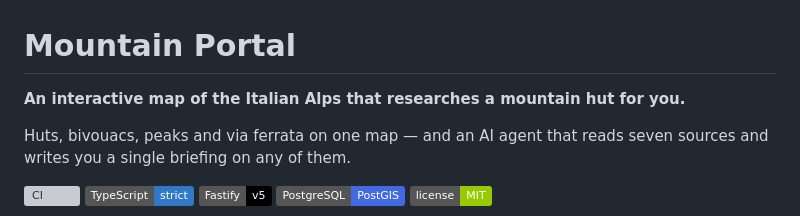
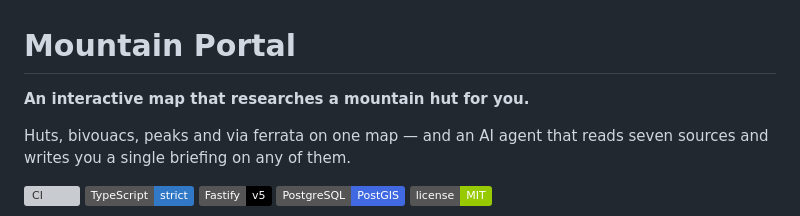
Before and after one commit to DaniMeri02/mountain-project, a Markdown page: README.md, the part around the change. Drawn GitHub-style; badges without logos; grey boxes are pictures that could not be loaded.

Commit message:
docs: drop the region claim from the README tagline
The tagline called this "an interactive map of the Italian Alps", which reads
as a property of the software when it is really a property of the data
currently loaded. The covered area is six constants at the top of the fetch
scripts; point them somewhere else, re-run them, and nothing in the code
notices.

The Why section still talks about the Bergamo Alps, deliberately. That part is
an account of the actual problem that prompted this, and it grounds the tagline
immediately below it.

```diff
--- a/README.md
+++ b/README.md
@@ -1,6 +1,6 @@
 # Mountain Portal
 
-**An interactive map of the Italian Alps that researches a mountain hut for you.**
+**An interactive map that researches a mountain hut for you.**
 
 Huts, bivouacs, peaks and via ferrata on one map — and an AI agent that reads seven sources and
 writes you a single briefing on any of them.
```
